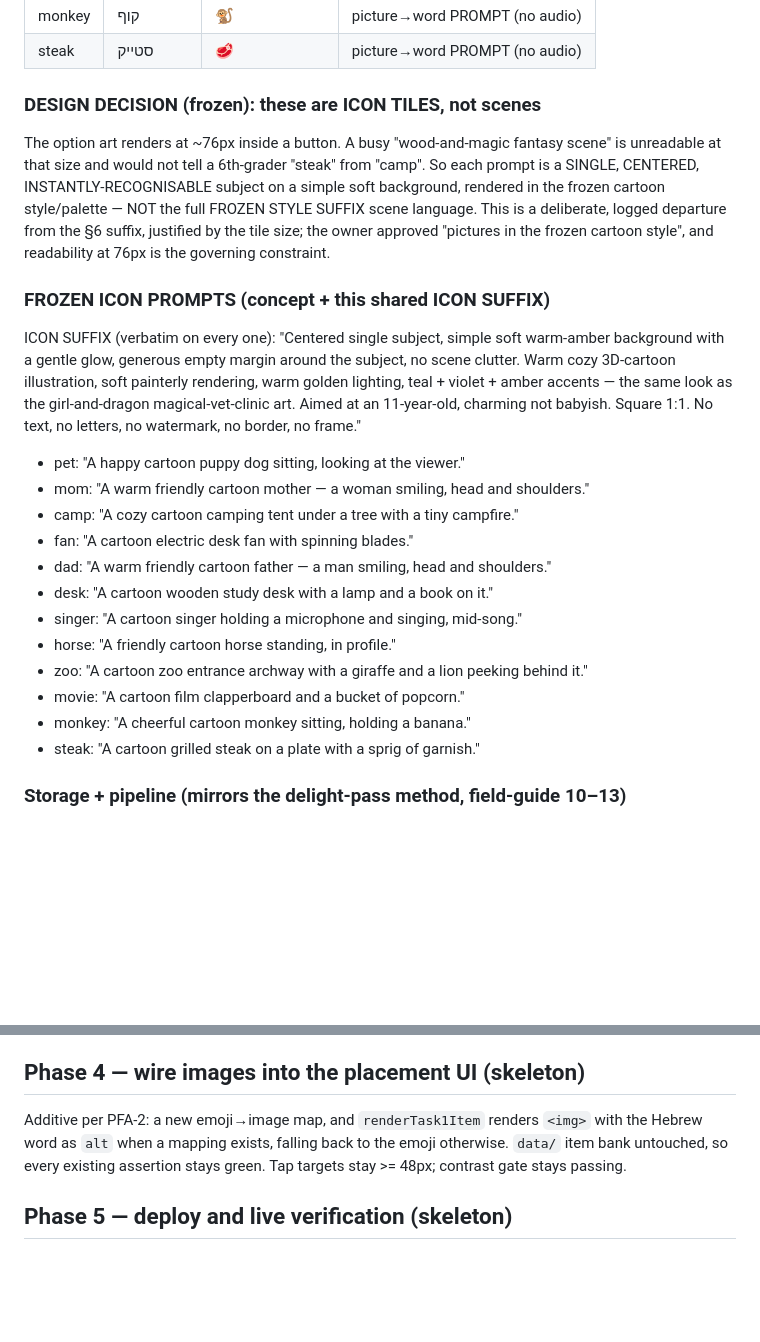
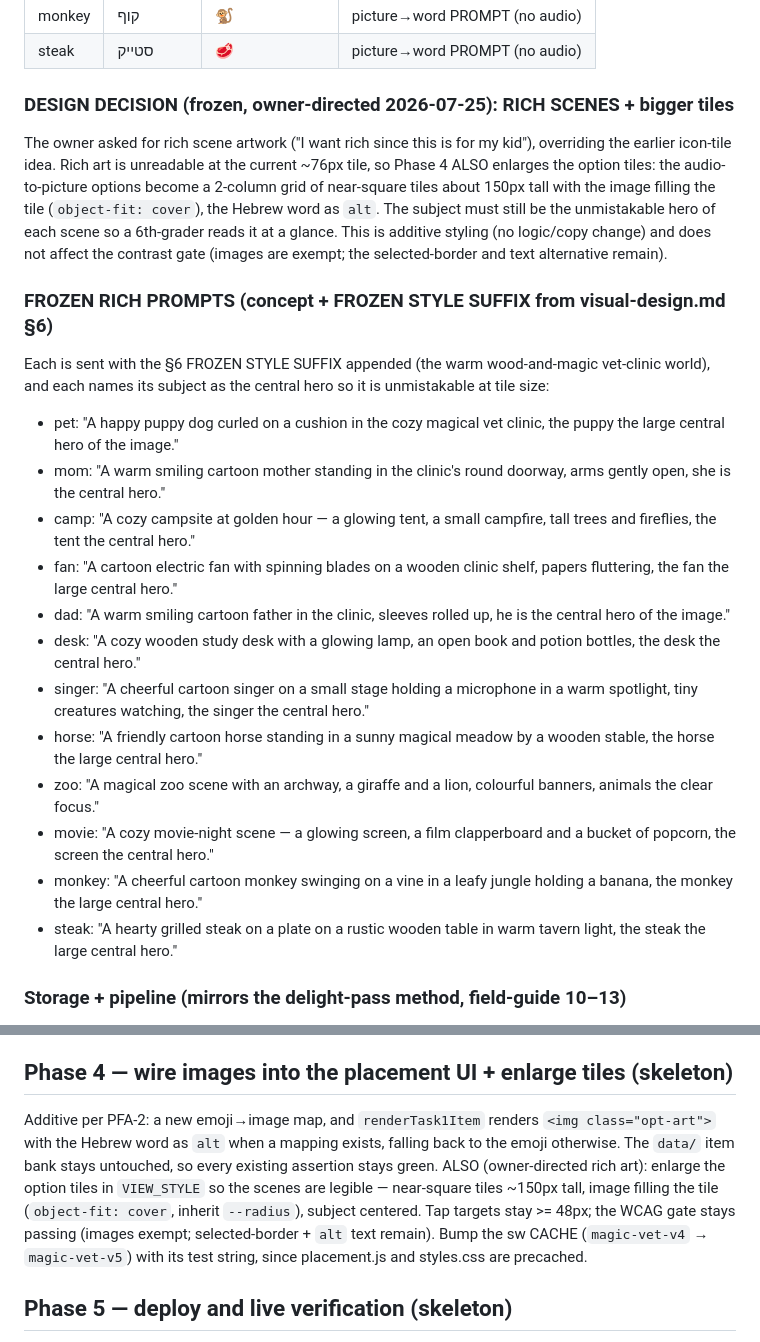
Before and after one commit to dkreinov/magic-clinic-english, a Markdown page: .oplan/placement-fix-and-art/plan.md, 2 parts joined by grey strips. Drawn GitHub-style; blank space fills up the shorter version.

```diff
--- a/.oplan/placement-fix-and-art/plan.md
+++ b/.oplan/placement-fix-and-art/plan.md
@@ -276,35 +276,33 @@ gated. Questions and the recommendation are in `STATUS.md`.
 | monkey | קוף | 🐒 | picture→word PROMPT (no audio) |
 | steak | סטייק | 🥩 | picture→word PROMPT (no audio) |
 
-### DESIGN DECISION (frozen): these are ICON TILES, not scenes
+### DESIGN DECISION (frozen, owner-directed 2026-07-25): RICH SCENES + bigger tiles
 
-The option art renders at ~76px inside a button. A busy "wood-and-magic fantasy scene" is
-unreadable at that size and would not tell a 6th-grader "steak" from "camp". So each prompt is a
-SINGLE, CENTERED, INSTANTLY-RECOGNISABLE subject on a simple soft background, rendered in the
-frozen cartoon style/palette — NOT the full FROZEN STYLE SUFFIX scene language. This is a
-deliberate, logged departure from the §6 suffix, justified by the tile size; the owner approved
-"pictures in the frozen cartoon style", and readability at 76px is the governing constraint.
+The owner asked for rich scene artwork ("I want rich since this is for my kid"), overriding the
+earlier icon-tile idea. Rich art is unreadable at the current ~76px tile, so Phase 4 ALSO enlarges
+the option tiles: the audio-to-picture options become a 2-column grid of near-square tiles about
+150px tall with the image filling the tile (`object-fit: cover`), the Hebrew word as `alt`. The
+subject must still be the unmistakable hero of each scene so a 6th-grader reads it at a glance.
+This is additive styling (no logic/copy change) and does not affect the contrast gate (images are
+exempt; the selected-border and text alternative remain).
 
-### FROZEN ICON PROMPTS (concept + this shared ICON SUFFIX)
+### FROZEN RICH PROMPTS (concept + FROZEN STYLE SUFFIX from visual-design.md §6)
 
-ICON SUFFIX (verbatim on every one): "Centered single subject, simple soft warm-amber background
-with a gentle glow, generous empty margin around the subject, no scene clutter. Warm cozy
-3D-cartoon illustration, soft painterly rendering, warm golden lighting, teal + violet + amber
-accents — the same look as the girl-and-dragon magical-vet-clinic art. Aimed at an 11-year-old,
-charming not babyish. Square 1:1. No text, no letters, no watermark, no border, no frame."
+Each is sent with the §6 FROZEN STYLE SUFFIX appended (the warm wood-and-magic vet-clinic world),
+and each names its subject as the central hero so it is unmistakable at tile size:
 
-- pet: "A happy cartoon puppy dog sitting, looking at the viewer."
-- mom: "A warm friendly cartoon mother — a woman smiling, head and shoulders."
-- camp: "A cozy cartoon camping tent under a tree with a tiny campfire."
-- fan: "A cartoon electric desk fan with spinning blades."
-- dad: "A warm friendly cartoon father — a man smiling, head and shoulders."
-- desk: "A cartoon wooden study desk with a lamp and a book on it."
-- singer: "A cartoon singer holding a microphone and singing, mid-song."
-- horse: "A friendly cartoon horse standing, in profile."
-- zoo: "A cartoon zoo entrance archway with a giraffe and a lion peeking behind it."
-- movie: "A cartoon film clapperboard and a bucket of popcorn."
-- monkey: "A cheerful cartoon monkey sitting, holding a banana."
-- steak: "A cartoon grilled steak on a plate with a sprig of garnish."
+- pet: "A happy puppy dog curled on a cushion in the cozy magical vet clinic, the puppy the large central hero of the image."
+- mom: "A warm smiling cartoon mother standing in the clinic's round doorway, arms gently open, she is the central hero."
+- camp: "A cozy campsite at golden hour — a glowing tent, a small campfire, tall trees and fireflies, the tent the central hero."
+- fan: "A cartoon electric fan with spinning blades on a wooden clinic shelf, papers fluttering, the fan the large central hero."
+- dad: "A warm smiling cartoon father in the clinic, sleeves rolled up, he is the central hero of the image."
+- desk: "A cozy wooden study desk with a glowing lamp, an open book and potion bottles, the desk the central hero."
+- singer: "A cheerful cartoon singer on a small stage holding a microphone in a warm spotlight, tiny creatures watching, the singer the central hero."
+- horse: "A friendly cartoon horse standing in a sunny magical meadow by a wooden stable, the horse the large central hero."
+- zoo: "A magical zoo scene with an archway, a giraffe and a lion, colourful banners, animals the clear focus."
+- movie: "A cozy movie-night scene — a glowing screen, a film clapperboard and a bucket of popcorn, the screen the central hero."
+- monkey: "A cheerful cartoon monkey swinging on a vine in a leafy jungle holding a banana, the monkey the large central hero."
+- steak: "A hearty grilled steak on a plate on a rustic wooden table in warm tavern light, the steak the large central hero."
 
 ### Storage + pipeline (mirrors the delight-pass method, field-guide 10–13)
 
@@ -345,12 +343,16 @@ style (`docs/visual-design.md` §6 FROZEN STYLE SUFFIX), masters committed under
 and are content-distinct by md5 (delight-pass field-guide lesson: per-file checks alone do not
 catch duplicate grabs).
 
-## Phase 4 — wire images into the placement UI  (skeleton)
+## Phase 4 — wire images into the placement UI + enlarge tiles  (skeleton)
 
-Additive per PFA-2: a new emoji→image map, and `renderTask1Item` renders `<img>` with the
-Hebrew word as `alt` when a mapping exists, falling back to the emoji otherwise. `data/` item
-bank untouched, so every existing assertion stays green. Tap targets stay >= 48px; contrast gate
-stays passing.
+Additive per PFA-2: a new emoji→image map, and `renderTask1Item` renders `<img class="opt-art">`
+with the Hebrew word as `alt` when a mapping exists, falling back to the emoji otherwise. The
+`data/` item bank stays untouched, so every existing assertion stays green. ALSO (owner-directed
+rich art): enlarge the option tiles in `VIEW_STYLE` so the scenes are legible — near-square tiles
+~150px tall, image filling the tile (`object-fit: cover`, inherit `--radius`), subject centered.
+Tap targets stay >= 48px; the WCAG gate stays passing (images exempt; selected-border + `alt`
+text remain). Bump the sw CACHE (`magic-vet-v4` → `magic-vet-v5`) with its test string, since
+placement.js and styles.css are precached.
 
 ## Phase 5 — deploy and live verification  (skeleton)
 
```
Also changed, not shown: .oplan/placement-fix-and-art/journal.md (+15 -0 lines).
